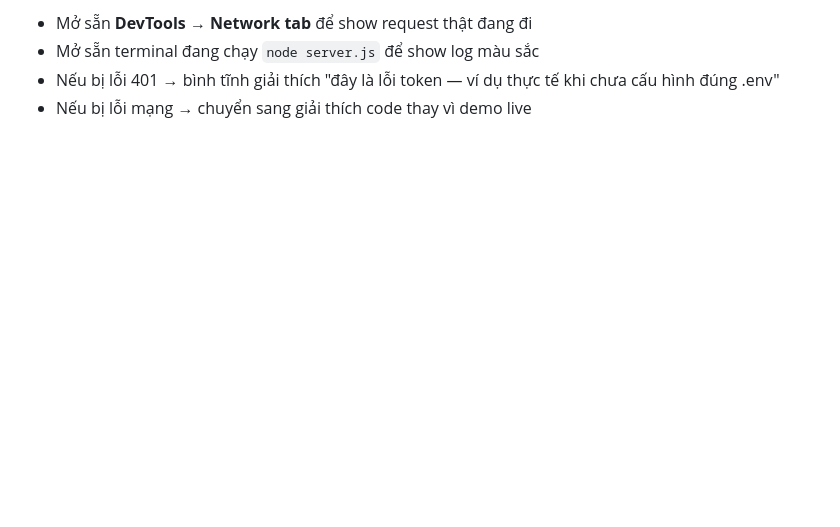
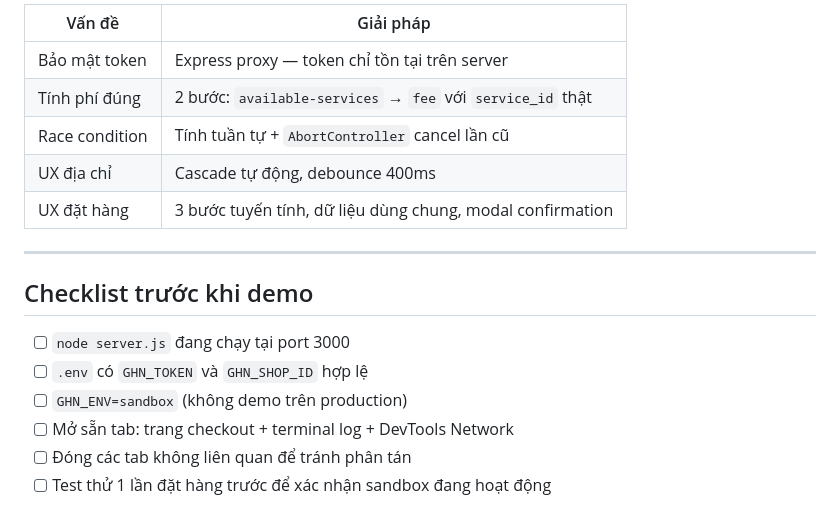
Before and after one commit to takatani6005/demo-api-ghn, a Markdown page: DEMO_SCRIPT.md, the part around one of its changes. Drawn GitHub-style; blank space fills up the shorter version.

```diff
--- a/DEMO_SCRIPT.md
+++ b/DEMO_SCRIPT.md
@@ -103,6 +141,19 @@ Browser  →  /api/ghn/...  →  server.js  →  GHN API
 
-- Mở sẵn **DevTools → Network tab** để show request thật đang đi
-- Mở sẵn terminal đang chạy `node server.js` để show log màu sắc
-- Nếu bị lỗi 401 → bình tĩnh giải thích "đây là lỗi token — ví dụ thực tế
-  khi chưa cấu hình đúng .env"
-- Nếu bị lỗi mạng → chuyển sang giải thích code thay vì demo live
+| Vấn đề | Giải pháp |
+|---|---|
+| Bảo mật token | Express proxy — token chỉ tồn tại trên server |
+| Tính phí đúng | 2 bước: `available-services` → `fee` với `service_id` thật |
+| Race condition | Tính tuần tự + `AbortController` cancel lần cũ |
+| UX địa chỉ | Cascade tự động, debounce 400ms |
+| UX đặt hàng | 3 bước tuyến tính, dữ liệu dùng chung, modal confirmation |
+
+---
+
+## Checklist trước khi demo
+
+- [ ] `node server.js` đang chạy tại port 3000
+- [ ] `.env` có `GHN_TOKEN` và `GHN_SHOP_ID` hợp lệ
+- [ ] `GHN_ENV=sandbox` (không demo trên production)
+- [ ] Mở sẵn tab: trang checkout + terminal log + DevTools Network
+- [ ] Đóng các tab không liên quan để tránh phân tán
+- [ ] Test thử 1 lần đặt hàng trước để xác nhận sandbox đang hoạt động
```
Also changed, not shown: other parts of DEMO_SCRIPT.md (+98 -60 lines).
